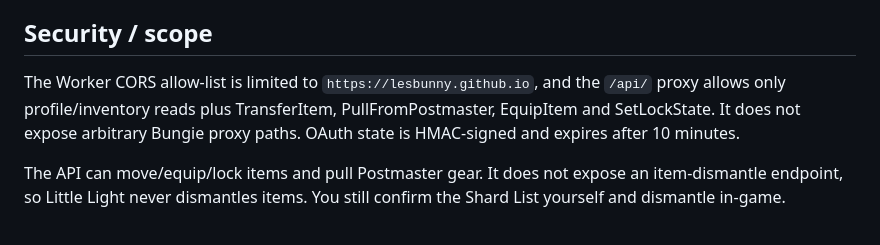
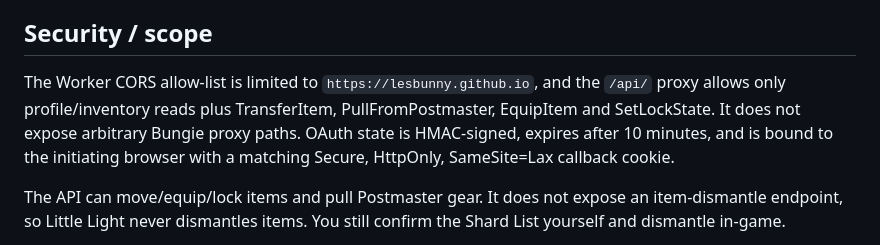
Before and after one commit to lesbunny/test, a Markdown page: worker/README.md, the part around the change. GitHub-like rendering.

Commit message:
Document browser-bound OAuth state protection

```diff
--- a/worker/README.md
+++ b/worker/README.md
@@ -66,7 +66,7 @@ The setup modal checks `/health` first and warns if required secrets are missing
 
 ## Security / scope
 
-The Worker CORS allow-list is limited to `https://lesbunny.github.io`, and the `/api/` proxy allows only profile/inventory reads plus TransferItem, PullFromPostmaster, EquipItem and SetLockState. It does not expose arbitrary Bungie proxy paths. OAuth state is HMAC-signed and expires after 10 minutes.
+The Worker CORS allow-list is limited to `https://lesbunny.github.io`, and the `/api/` proxy allows only profile/inventory reads plus TransferItem, PullFromPostmaster, EquipItem and SetLockState. It does not expose arbitrary Bungie proxy paths. OAuth state is HMAC-signed, expires after 10 minutes, and is bound to the initiating browser with a matching Secure, HttpOnly, SameSite=Lax callback cookie.
 
 The API can move/equip/lock items and pull Postmaster gear. It does not expose an item-dismantle endpoint, so Little Light never dismantles items. You still confirm the Shard List yourself and dismantle in-game.
 
```
